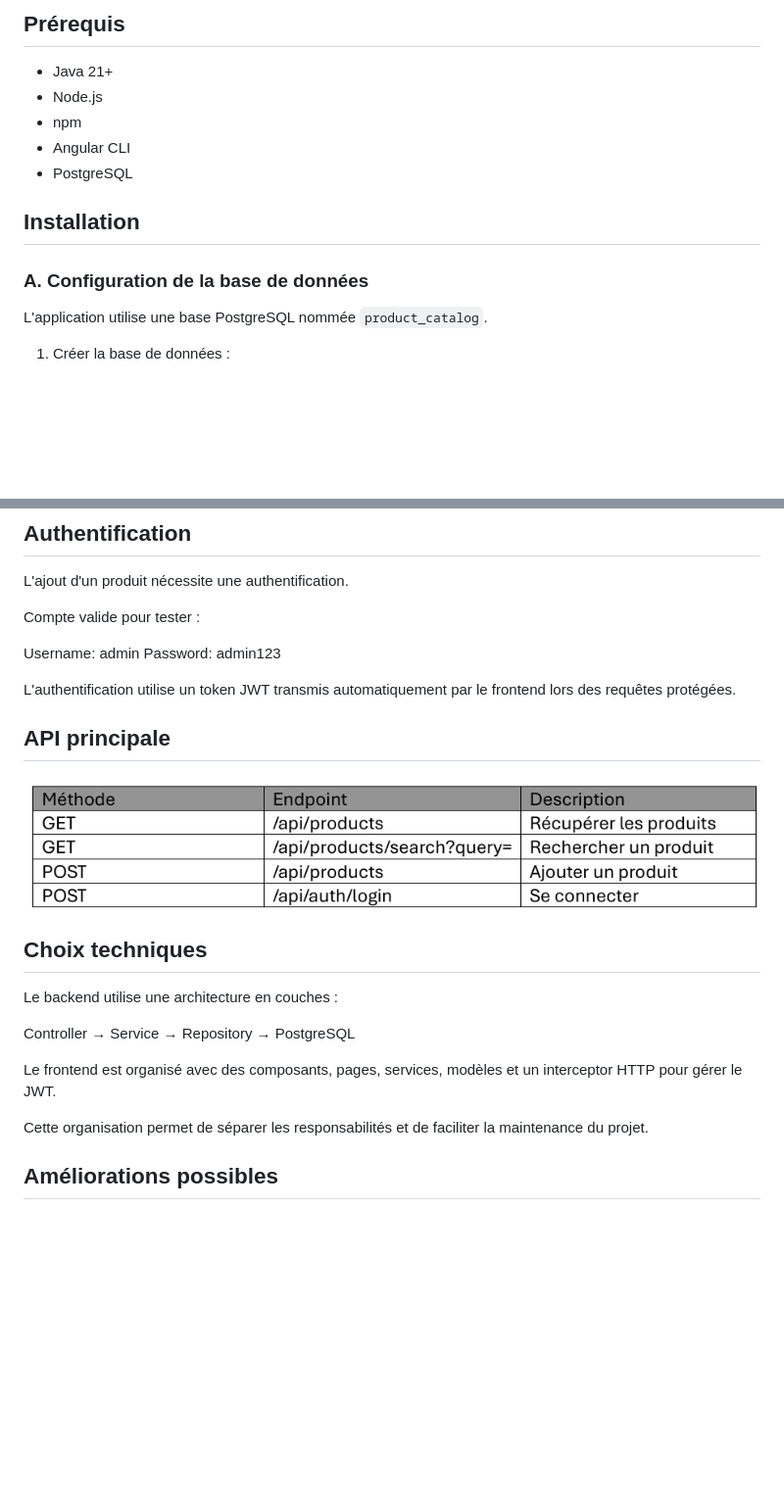
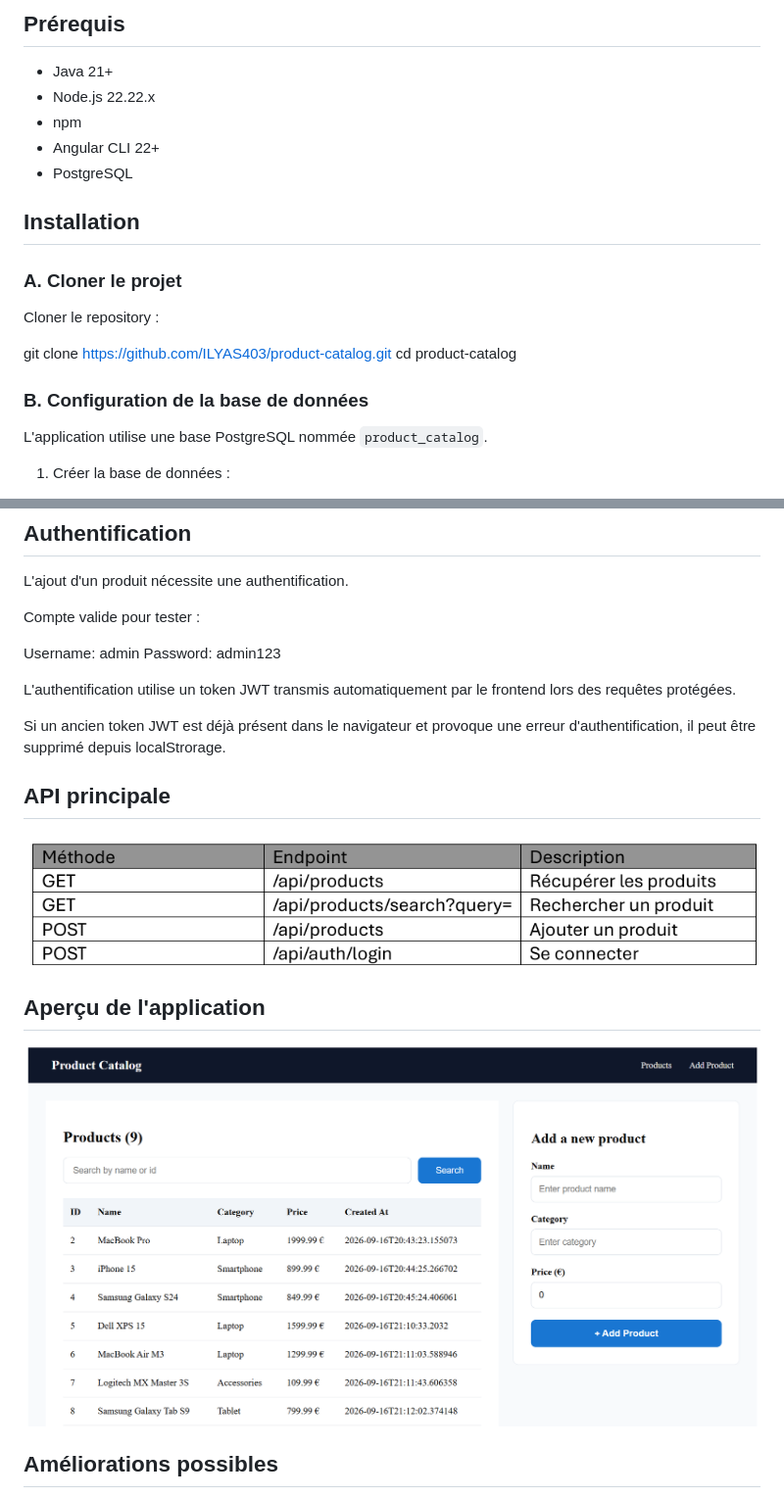
Before and after one commit to ILYAS403/ProductCatalogue, a Markdown page: README.md, 2 parts joined by grey strips. Shown at 98% size. GitHub-like rendering; pictures changed too: images/image.png (added); blank space fills up the shorter version.

Commit message:
Mise a jour du Readme

```diff
--- a/README.md
+++ b/README.md
@@ -36,16 +44,24 @@ L'application est composée d'un frontend Angular et d'une API REST développée
 ##  Prérequis
 
 * Java 21+
-* Node.js
+* Node.js 22.22.x
 * npm
-* Angular CLI
+* Angular CLI 22+
 * PostgreSQL
 
 
 
 ##  Installation
 
-### A. Configuration de la base de données
+### A. Cloner le projet
+
+Cloner le repository :
+
+
+git clone https://github.com/ILYAS403/product-catalog.git
+cd product-catalog
+
+### B. Configuration de la base de données
 
 L'application utilise une base PostgreSQL nommée `product_catalog`.
 
@@ -123,25 +139,17 @@ Password: admin123
 
 L'authentification utilise un token JWT transmis automatiquement par le frontend lors des requêtes protégées.
 
+Si un ancien token JWT est déjà présent dans le navigateur et provoque une erreur d'authentification, il peut être supprimé depuis localStrorage.
 
 
 ##  API principale
 
 ![alt text](images/image-1.png)
 
-##  Choix techniques
 
-Le backend utilise une architecture en couches :
+##  Aperçu de l'application
 
-
-Controller → Service → Repository → PostgreSQL
-
-
-Le frontend est organisé avec des composants, pages, services, modèles et un interceptor HTTP pour gérer le JWT.
-
-Cette organisation permet de séparer les responsabilités et de faciliter la maintenance du projet.
-
-
+![alt text](images/image.png)
 
 ##  Améliorations possibles
 
```
Also changed, not shown: other parts of README.md (+10 -2 lines).
